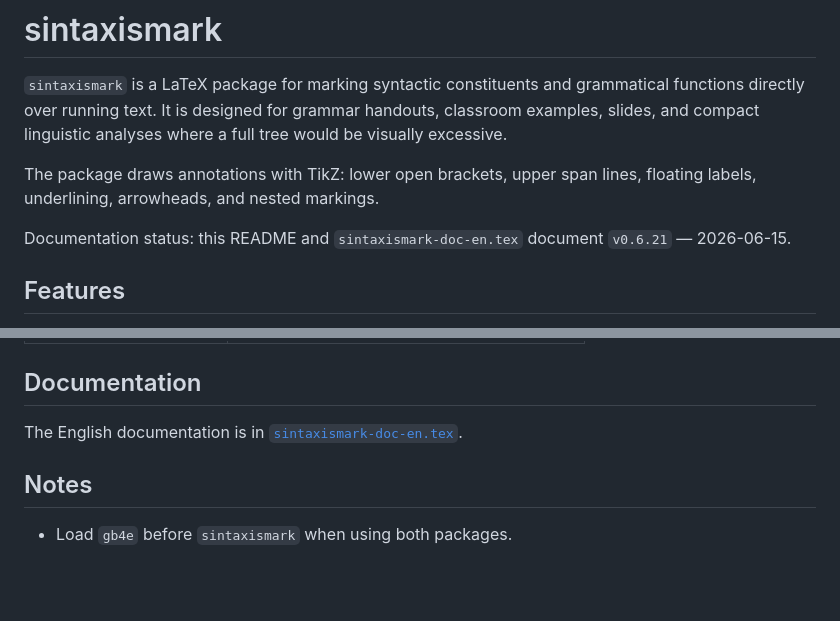
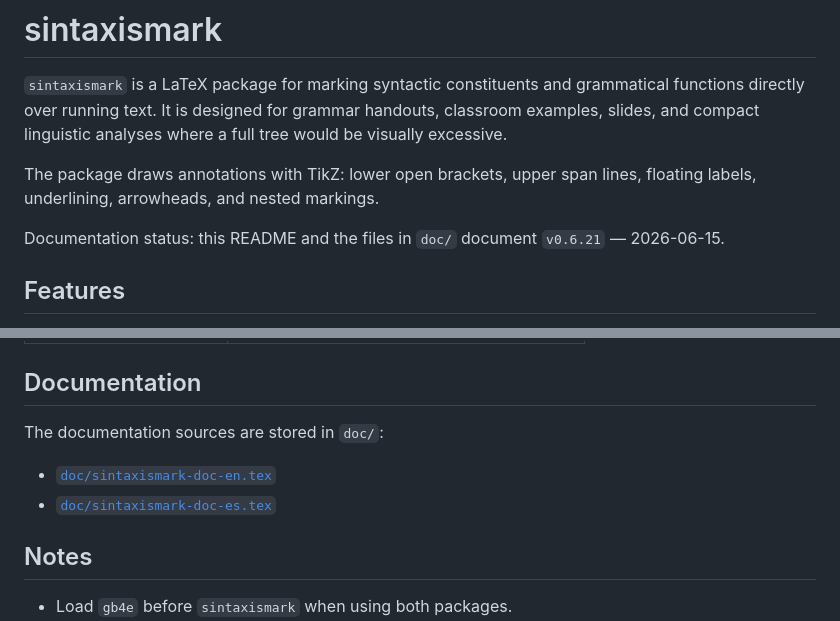
Before and after one commit to pablozd/sintaxismark, a Markdown page: README.md, 2 parts joined by grey strips. GitHub-like rendering; blank space fills up the shorter version.

Commit message:
Update README documentation links

```diff
--- a/README.md
+++ b/README.md
@@ -4,7 +4,7 @@
 
 The package draws annotations with TikZ: lower open brackets, upper span lines, floating labels, underlining, arrowheads, and nested markings.
 
-Documentation status: this README and `sintaxismark-doc-en.tex` document `v0.6.21` — 2026-06-15.
+Documentation status: this README and the files in `doc/` document `v0.6.21` — 2026-06-15.
 
 ## Features
 
@@ -187,7 +187,10 @@ Common keys:
 
 ## Documentation
 
-The English documentation is in [`sintaxismark-doc-en.tex`](sintaxismark-doc-en.tex).
+The documentation sources are stored in `doc/`:
+
+- [`doc/sintaxismark-doc-en.tex`](doc/sintaxismark-doc-en.tex)
+- [`doc/sintaxismark-doc-es.tex`](doc/sintaxismark-doc-es.tex)
 
 ## Notes
 
```
